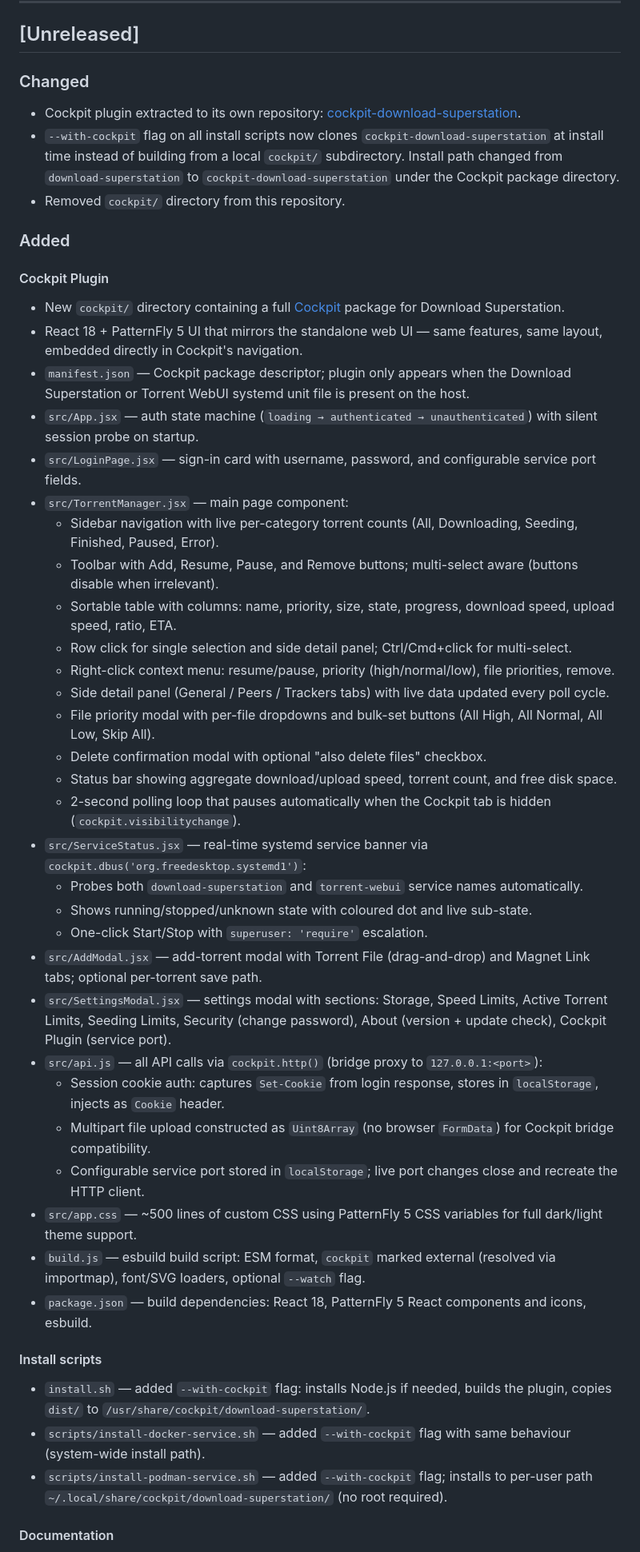
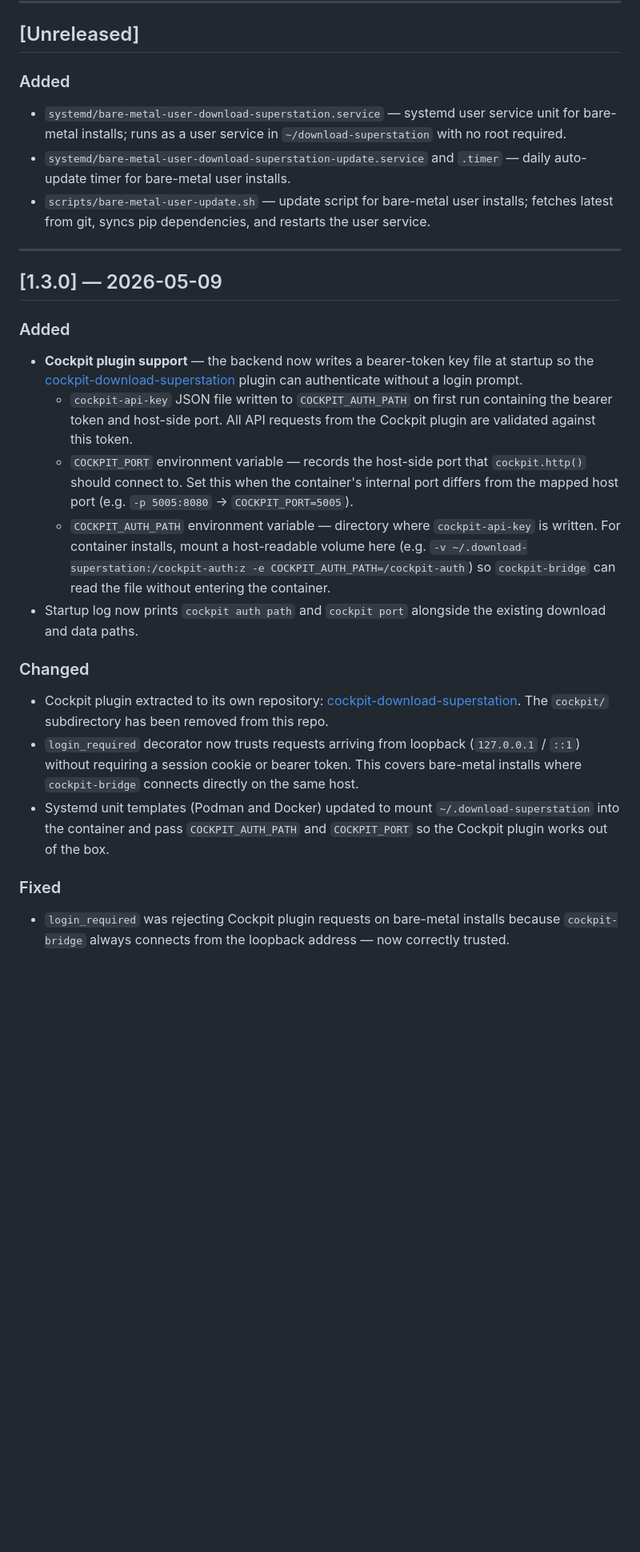
Before and after one commit to dl-romero/download-superstation, a Markdown page: CHANGELOG.md, the part around one of its changes. Shown at 80% size. Rendered like a GitHub page; blank space fills up the shorter version.

Commit message:
docs: fill in CHANGELOG for v1.1.0 through v1.3.0 and Unreleased

```diff
--- a/CHANGELOG.md
+++ b/CHANGELOG.md
@@ -9,51 +9,31 @@ and this project adheres to [Semantic Versioning](https://semver.org/spec/v2.0.0
 
 ## [Unreleased]
 
-### Changed
+### Added
 
-- Cockpit plugin extracted to its own repository: [cockpit-download-superstation](https://github.com/dl-romero/cockpit-download-superstation).
-- `--with-cockpit` flag on all install scripts now clones `cockpit-download-superstation` at install time instead of building from a local `cockpit/` subdirectory. Install path changed from `download-superstation` to `cockpit-download-superstation` under the Cockpit package directory.
-- Removed `cockpit/` directory from this repository.
+- `systemd/bare-metal-user-download-superstation.service` — systemd user service unit for bare-metal installs; runs as a user service in `~/download-superstation` with no root required.
+- `systemd/bare-metal-user-download-superstation-update.service` and `.timer` — daily auto-update timer for bare-metal user installs.
+- `scripts/bare-metal-user-update.sh` — update script for bare-metal user installs; fetches latest from git, syncs pip dependencies, and restarts the user service.
+
+---
+
+## [1.3.0] — 2026-05-09
 
 ### Added
 
-#### Cockpit Plugin
+- **Cockpit plugin support** — the backend now writes a bearer-token key file at startup so the [cockpit-download-superstation](https://github.com/dl-romero/cockpit-download-superstation) plugin can authenticate without a login prompt.
+  - `cockpit-api-key` JSON file written to `COCKPIT_AUTH_PATH` on first run containing the bearer token and host-side port. All API requests from the Cockpit plugin are validated against this token.
+  - `COCKPIT_PORT` environment variable — records the host-side port that `cockpit.http()` should connect to. Set this when the container's internal port differs from the mapped host port (e.g. `-p 5005:8080` → `COCKPIT_PORT=5005`).
+  - `COCKPIT_AUTH_PATH` environment variable — directory where `cockpit-api-key` is written. For container installs, mount a host-readable volume here (e.g. `-v ~/.download-superstation:/cockpit-auth:z -e COCKPIT_AUTH_PATH=/cockpit-auth`) so `cockpit-bridge` can read the file without entering the container.
+- Startup log now prints `cockpit auth path` and `cockpit port` alongside the existing download and data paths.
 
-- New `cockpit/` directory containing a full [Cockpit](https://cockpit-project.org/) package for Download Superstation.
-- React 18 + PatternFly 5 UI that mirrors the standalone web UI — same features, same layout, embedded directly in Cockpit's navigation.
-- `manifest.json` — Cockpit package descriptor; plugin only appears when the Download Superstation or Torrent WebUI systemd unit file is present on the host.
-- `src/App.jsx` — auth state machine (`loading → authenticated → unauthenticated`) with silent session probe on startup.
-- `src/LoginPage.jsx` — sign-in card with username, password, and configurable service port fields.
-- `src/TorrentManager.jsx` — main page component:
-  - Sidebar navigation with live per-category torrent counts (All, Downloading, Seeding, Finished, Paused, Error).
-  - Toolbar with Add, Resume, Pause, and Remove buttons; multi-select aware (buttons disable when irrelevant).
-  - Sortable table with columns: name, priority, size, state, progress, download speed, upload speed, ratio, ETA.
-  - Row click for single selection and side detail panel; Ctrl/Cmd+click for multi-select.
-  - Right-click context menu: resume/pause, priority (high/normal/low), file priorities, remove.
-  - Side detail panel (General / Peers / Trackers tabs) with live data updated every poll cycle.
-  - File priority modal with per-file dropdowns and bulk-set buttons (All High, All Normal, All Low, Skip All).
-  - Delete confirmation modal with optional "also delete files" checkbox.
-  - Status bar showing aggregate download/upload speed, torrent count, and free disk space.
-  - 2-second polling loop that pauses automatically when the Cockpit tab is hidden (`cockpit.visibilitychange`).
-- `src/ServiceStatus.jsx` — real-time systemd service banner via `cockpit.dbus('org.freedesktop.systemd1')`:
-  - Probes both `download-superstation` and `torrent-webui` service names automatically.
-  - Shows running/stopped/unknown state with coloured dot and live sub-state.
-  - One-click Start/Stop with `superuser: 'require'` escalation.
-- `src/AddModal.jsx` — add-torrent modal with Torrent File (drag-and-drop) and Magnet Link tabs; optional per-torrent save path.
-- `src/SettingsModal.jsx` — settings modal with sections: Storage, Speed Limits, Active Torrent Limits, Seeding Limits, Security (change password), About (version + update check), Cockpit Plugin (service port).
-- `src/api.js` — all API calls via `cockpit.http()` (bridge proxy to `127.0.0.1:<port>`):
-  - Session cookie auth: captures `Set-Cookie` from login response, stores in `localStorage`, injects as `Cookie` header.
-  - Multipart file upload constructed as `Uint8Array` (no browser `FormData`) for Cockpit bridge compatibility.
-  - Configurable service port stored in `localStorage`; live port changes close and recreate the HTTP client.
-- `src/app.css` — ~500 lines of custom CSS using PatternFly 5 CSS variables for full dark/light theme support.
-- `build.js` — esbuild build script: ESM format, `cockpit` marked external (resolved via importmap), font/SVG loaders, optional `--watch` flag.
-- `package.json` — build dependencies: React 18, PatternFly 5 React components and icons, esbuild.
+### Changed
 
-#### Install scripts
+- Cockpit plugin extracted to its own repository: [cockpit-download-superstation](https://github.com/dl-romero/cockpit-download-superstation). The `cockpit/` subdirectory has been removed from this repo.
+- `login_required` decorator now trusts requests arriving from loopback (`127.0.0.1` / `::1`) without requiring a session cookie or bearer token. This covers bare-metal installs where `cockpit-bridge` connects directly on the same host.
+- Systemd unit templates (Podman and Docker) updated to mount `~/.download-superstation` into the container and pass `COCKPIT_AUTH_PATH` and `COCKPIT_PORT` so the Cockpit plugin works out of the box.
 
-- `install.sh` — added `--with-cockpit` flag: installs Node.js if needed, builds the plugin, copies `dist/` to `/usr/share/cockpit/download-superstation/`.
-- `scripts/install-docker-service.sh` — added `--with-cockpit` flag with same behaviour (system-wide install path).
-- `scripts/install-podman-service.sh` — added `--with-cockpit` flag; installs to per-user path `~/.local/share/cockpit/download-superstation/` (no root required).
+### Fixed
 
-#### Documentation
+- `login_required` was rejecting Cockpit plugin requests on bare-metal installs because `cockpit-bridge` always connects from the loopback address — now correctly trusted.
 
```
Also changed, not shown: other parts of CHANGELOG.md (+46 -2 lines).
